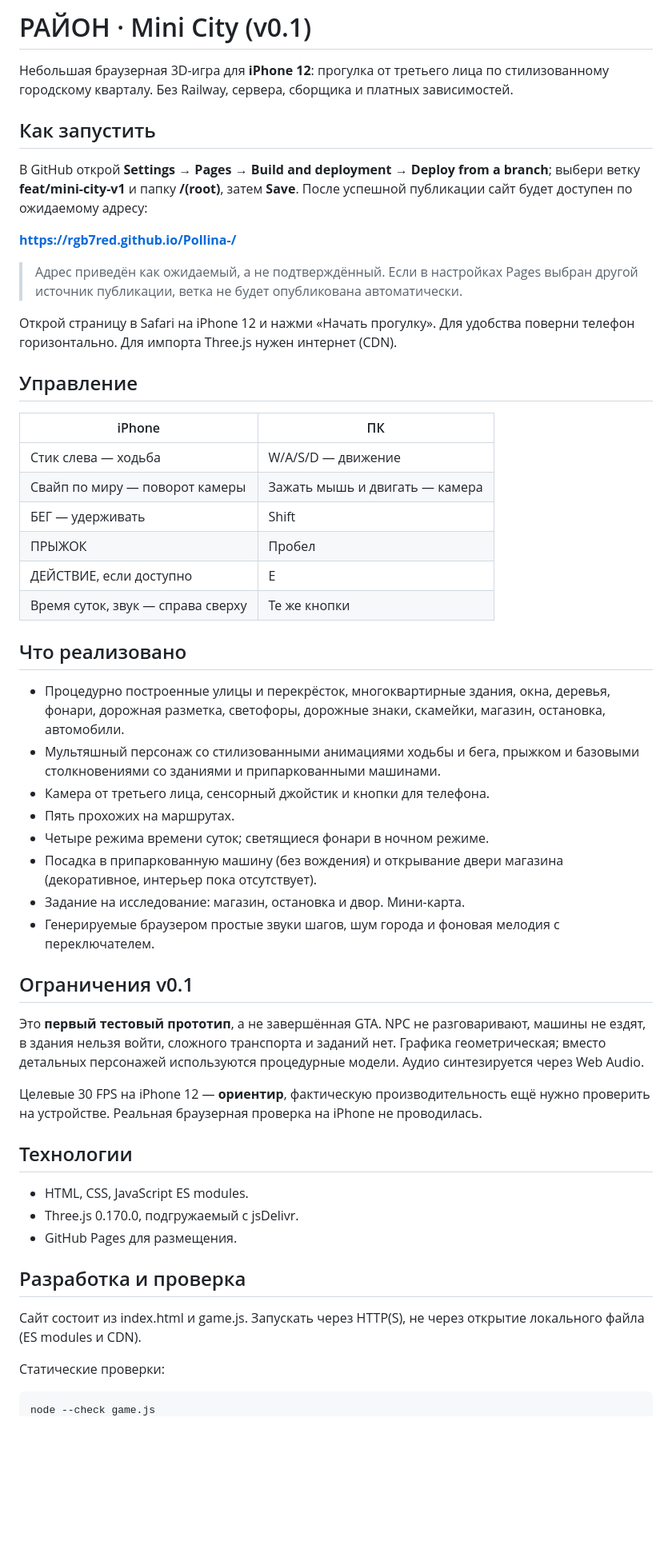
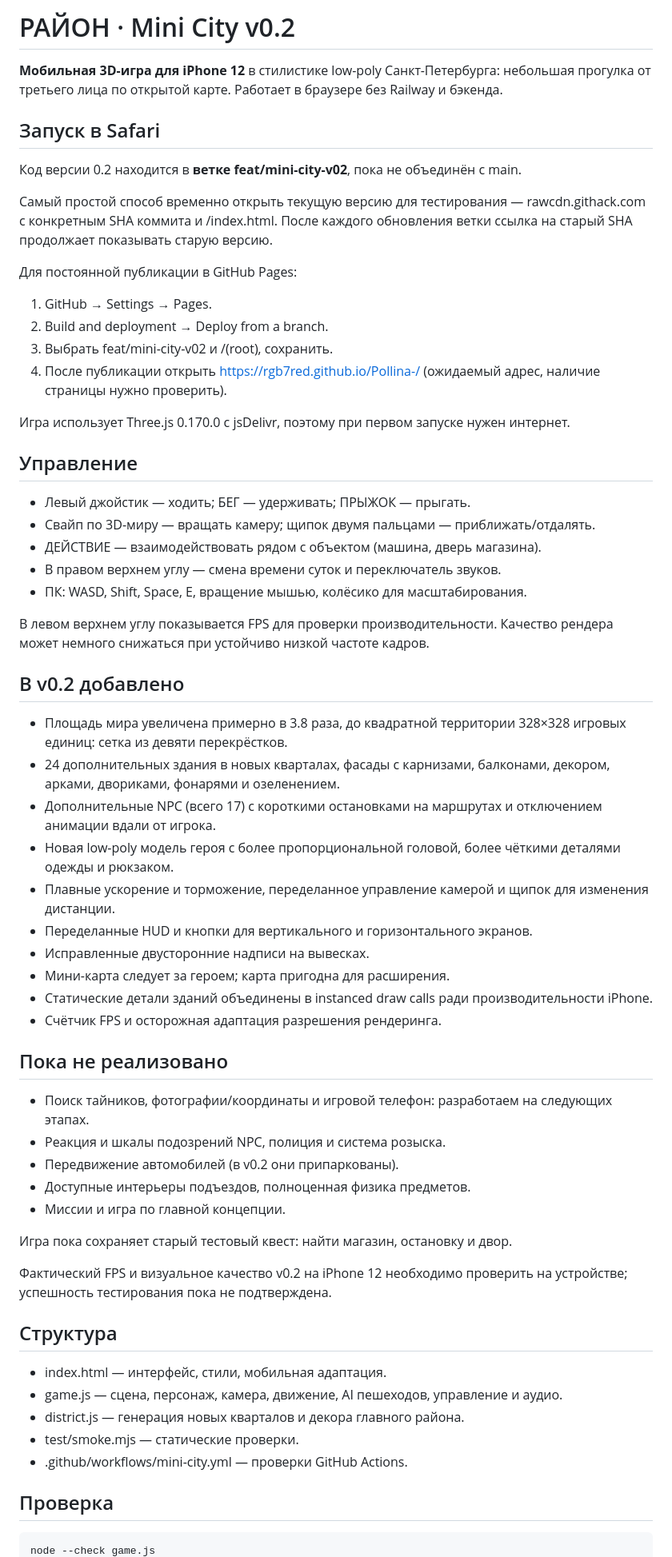
Before and after one commit to RGB7RED/Pollina-, a Markdown page: README.md, the part around one of its changes. Shown at 80% size. Rendered like a GitHub page; blank space fills up the shorter version.

Commit message:
Document v0.2 scope, controls, performance and remaining roadmap

```diff
--- a/README.md
+++ b/README.md
@@ -1,55 +1,64 @@
-# РАЙОН · Mini City (v0.1)
+# РАЙОН · Mini City v0.2
 
-Небольшая браузерная 3D-игра для **iPhone 12**: прогулка от третьего лица по стилизованному городскому кварталу. Без Railway, сервера, сборщика и платных зависимостей.
+**Мобильная 3D-игра для iPhone 12** в стилистике low-poly Санкт-Петербурга: небольшая прогулка от третьего лица по открытой карте. Работает в браузере без Railway и бэкенда.
 
-## Как запустить
+## Запуск в Safari
 
-В GitHub открой **Settings → Pages → Build and deployment → Deploy from a branch**; выбери ветку **feat/mini-city-v1** и папку **/(root)**, затем **Save**. После успешной публикации сайт будет доступен по ожидаемому адресу:
+Код версии 0.2 находится в **ветке feat/mini-city-v02**, пока не объединён с main.
 
-**https://rgb7red.github.io/Pollina-/**
+Самый простой способ временно открыть текущую версию для тестирования — rawcdn.githack.com с конкретным SHA коммита и /index.html. После каждого обновления ветки ссылка на старый SHA продолжает показывать старую версию.
 
-> Адрес приведён как ожидаемый, а не подтверждённый. Если в настройках Pages выбран другой источник публикации, ветка не будет опубликована автоматически.
+Для постоянной публикации в GitHub Pages:
+1. GitHub → Settings → Pages.
+2. Build and deployment → Deploy from a branch.
+3. Выбрать feat/mini-city-v02 и /(root), сохранить.
+4. После публикации открыть https://rgb7red.github.io/Pollina-/ (ожидаемый адрес, наличие страницы нужно проверить).
 
-Открой страницу в Safari на iPhone 12 и нажми «Начать прогулку». Для удобства поверни телефон горизонтально. Для импорта Three.js нужен интернет (CDN).
+Игра использует Three.js 0.170.0 с jsDelivr, поэтому при первом запуске нужен интернет.
 
 ## Управление
 
-| iPhone | ПК |
-| --- | --- |
-| Стик слева — ходьба | W/A/S/D — движение |
-| Свайп по миру — поворот камеры | Зажать мышь и двигать — камера |
-| БЕГ — удерживать | Shift |
-| ПРЫЖОК | Пробел |
-| ДЕЙСТВИЕ, если доступно | E |
-| Время суток, звук — справа сверху | Те же кнопки |
+- Левый джойстик — ходить; БЕГ — удерживать; ПРЫЖОК — прыгать.
+- Свайп по 3D-миру — вращать камеру; щипок двумя пальцами — приближать/отдалять.
+- ДЕЙСТВИЕ — взаимодействовать рядом с объектом (машина, дверь магазина).
+- В правом верхнем углу — смена времени суток и переключатель звуков.
+- ПК: WASD, Shift, Space, E, вращение мышью, колёсико для масштабирования.
 
-## Что реализовано
+В левом верхнем углу показывается FPS для проверки производительности. Качество рендера может немного снижаться при устойчиво низкой частоте кадров.
 
-- Процедурно построенные улицы и перекрёсток, многоквартирные здания, окна, деревья, фонари, дорожная разметка, светофоры, дорожные знаки, скамейки, магазин, остановка, автомобили.
-- Мультяшный персонаж со стилизованными анимациями ходьбы и бега, прыжком и базовыми столкновениями со зданиями и припаркованными машинами.
-- Камера от третьего лица, сенсорный джойстик и кнопки для телефона.
-- Пять прохожих на маршрутах.
-- Четыре режима времени суток; светящиеся фонари в ночном режиме.
-- Посадка в припаркованную машину (без вождения) и открывание двери магазина (декоративное, интерьер пока отсутствует).
-- Задание на исследование: магазин, остановка и двор. Мини-карта.
-- Генерируемые браузером простые звуки шагов, шум города и фоновая мелодия с переключателем.
+## В v0.2 добавлено
 
-## Ограничения v0.1
+- Площадь мира увеличена примерно в 3.8 раза, до квадратной территории 328×328 игровых единиц: сетка из девяти перекрёстков.
+- 24 дополнительных здания в новых кварталах, фасады с карнизами, балконами, декором, арками, двориками, фонарями и озеленением.
+- Дополнительные NPC (всего 17) с короткими остановками на маршрутах и отключением анимации вдали от игрока.
+- Новая low-poly модель героя с более пропорциональной головой, более чёткими деталями одежды и рюкзаком.
+- Плавные ускорение и торможение, переделанное управление камерой и щипок для изменения дистанции.
+- Переделанные HUD и кнопки для вертикального и горизонтального экранов.
+- Исправленные двусторонние надписи на вывесках.
+- Мини-карта следует за героем; карта пригодна для расширения.
+- Статические детали зданий объединены в instanced draw calls ради производительности iPhone.
+- Счётчик FPS и осторожная адаптация разрешения рендеринга.
 
-Это **первый тестовый прототип**, а не завершённая GTA. NPC не разговаривают, машины не ездят, в здания нельзя войти, сложного транспорта и заданий нет. Графика геометрическая; вместо детальных персонажей используются процедурные модели. Аудио синтезируется через Web Audio.
+## Пока не реализовано
 
-Целевые 30 FPS на iPhone 12 — **ориентир**, фактическую производительность ещё нужно проверить на устройстве. Реальная браузерная проверка на iPhone не проводилась.
+- Поиск тайников, фотографии/координаты и игровой телефон: разработаем на следующих этапах.
+- Реакция и шкалы подозрений NPC, полиция и система розыска.
+- Передвижение автомобилей (в v0.2 они припаркованы).
+- Доступные интерьеры подъездов, полноценная физика предметов.
+- Миссии и игра по главной концепции.
 
-## Технологии
+Игра пока сохраняет старый тестовый квест: найти магазин, остановку и двор.
 
-- HTML, CSS, JavaScript ES modules.
-- Three.js 0.170.0, подгружаемый с jsDelivr.
-- GitHub Pages для размещения.
+Фактический FPS и визуальное качество v0.2 на iPhone 12 необходимо проверить на устройстве; успешность тестирования пока не подтверждена.
 
-## Разработка и проверка
+## Структура
 
-Сайт состоит из index.html и game.js. Запускать через HTTP(S), не через открытие локального файла (ES modules и CDN).
+- index.html — интерфейс, стили, мобильная адаптация.
+- game.js — сцена, персонаж, камера, движение, AI пешеходов, управление и аудио.
+- district.js — генерация новых кварталов и декора главного района.
+- test/smoke.mjs — статические проверки.
+- .github/workflows/mini-city.yml — проверки GitHub Actions.
 
-Статические проверки:
+## Проверка
 
     node --check game.js
```
Also changed, not shown: other parts of README.md (+4 -1 lines).
